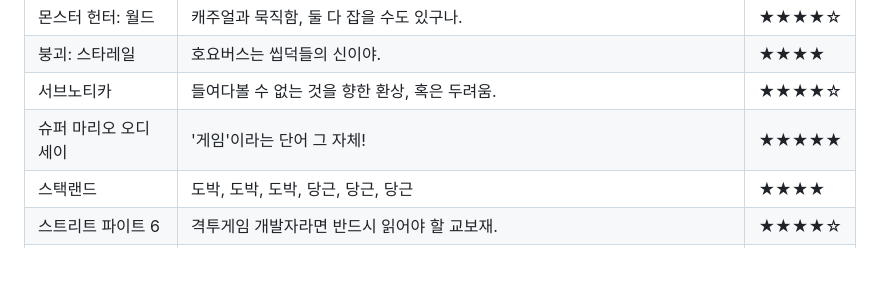
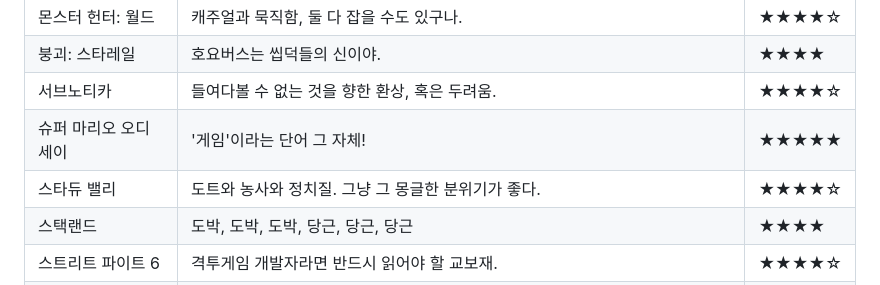
Before and after one commit to Creskim/creskim.github.io, a Markdown page: gm.md, the part around the change. Rendered like a GitHub page; blank space fills up the shorter version.

```diff
--- a/gm.md
+++ b/gm.md
@@ -15,6 +15,7 @@
 |붕괴: 스타레일|호요버스는 씹덕들의 신이야.|★★★★|
 |서브노티카|들여다볼 수 없는 것을 향한 환상, 혹은 두려움.|★★★★☆|
 |슈퍼 마리오 오디세이|'게임'이라는 단어 그 자체!|★★★★★|
+|스타듀 밸리|도트와 농사와 정치질. 그냥 그 몽글한 분위기가 좋다.|★★★★☆|
 |스택랜드|도박, 도박, 도박, 당근, 당근, 당근|★★★★|
 |스트리트 파이트 6|격투게임 개발자라면 반드시 읽어야 할 교보재.|★★★★☆|
 |시드 마이어의 문명 4|문명을 한판 했다. 12시간 지나 있었다. 스겜이었다.|★★★★☆|
```
